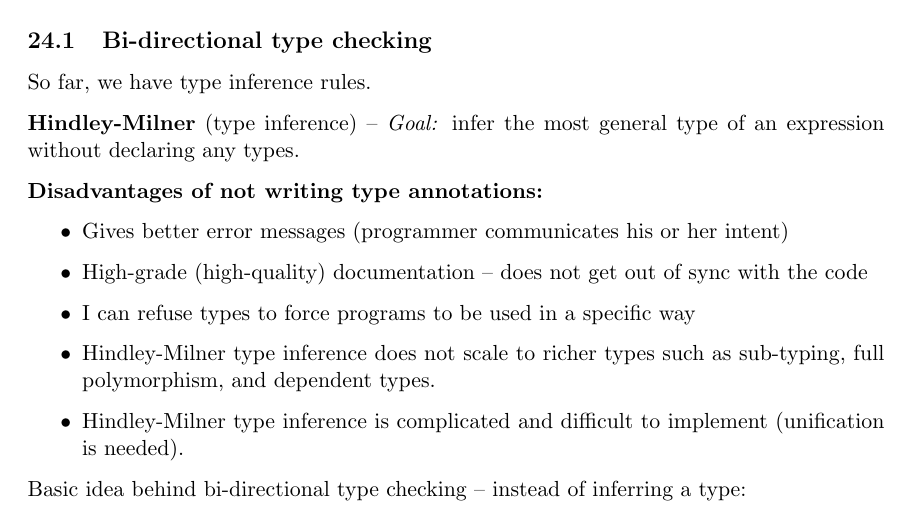
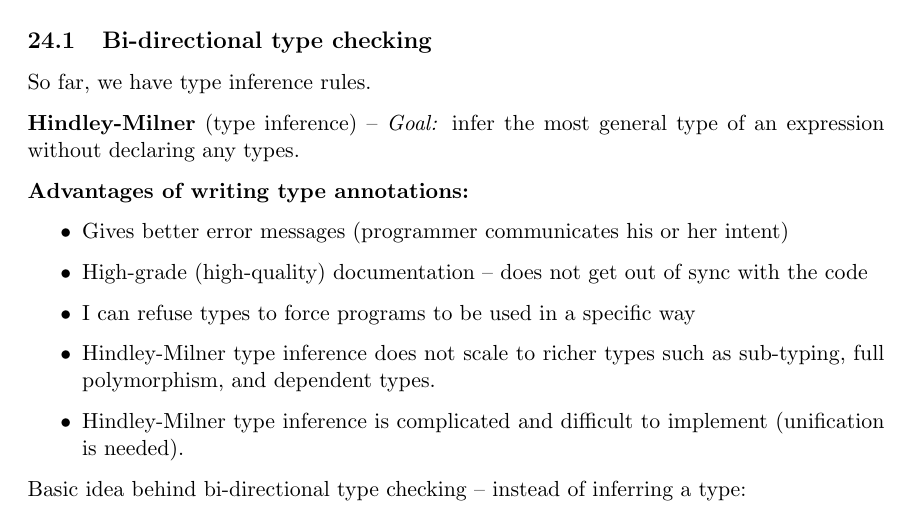
Before and after one commit to dellsystem/c302w12, a LaTeX document (inclass.tex): part of page 39 of 50, cut so that both start at the same text. Compiled offline with pdfLaTeX.

Commit message:
Change wording of "disadvantages" section
I know the prof wrote "Disadvantages of not writing type annotations"
on the board, but when you think about it, that doesn't really make
sense considering that all the points given are, in fact, advantages
to _writing_ type annotations.

```diff
--- a/inclass.tex
+++ b/inclass.tex
@@ -1751,7 +1751,7 @@ So far, we have type inference rules.
 
 \textbf{Hindley-Milner} (type inference) -- \emph{Goal:} infer the most general type of an expression without declaring any types.
 
-\textbf{Disadvantages of not writing type annotations:}
+\textbf{Advantages of writing type annotations:}
 \begin{itemize}
     \item Gives better error messages (programmer communicates his or her intent)
     \item High-grade (high-quality) documentation -- does not get out of sync with the code
```
